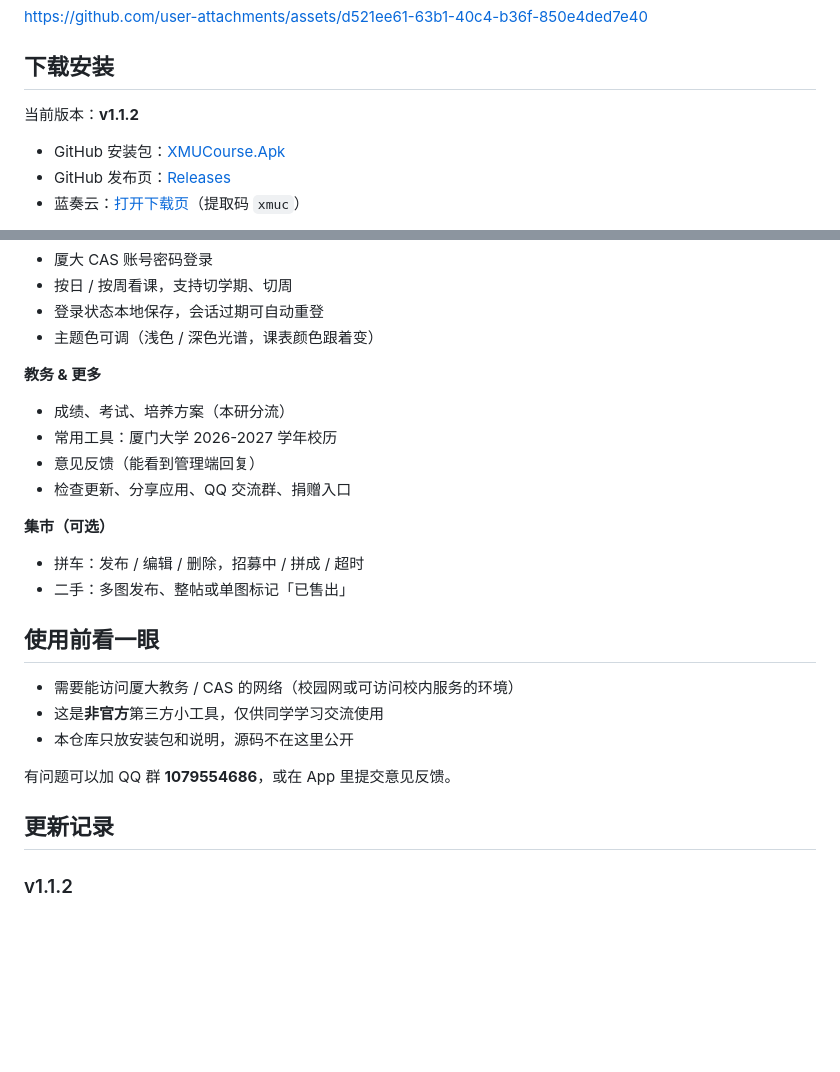
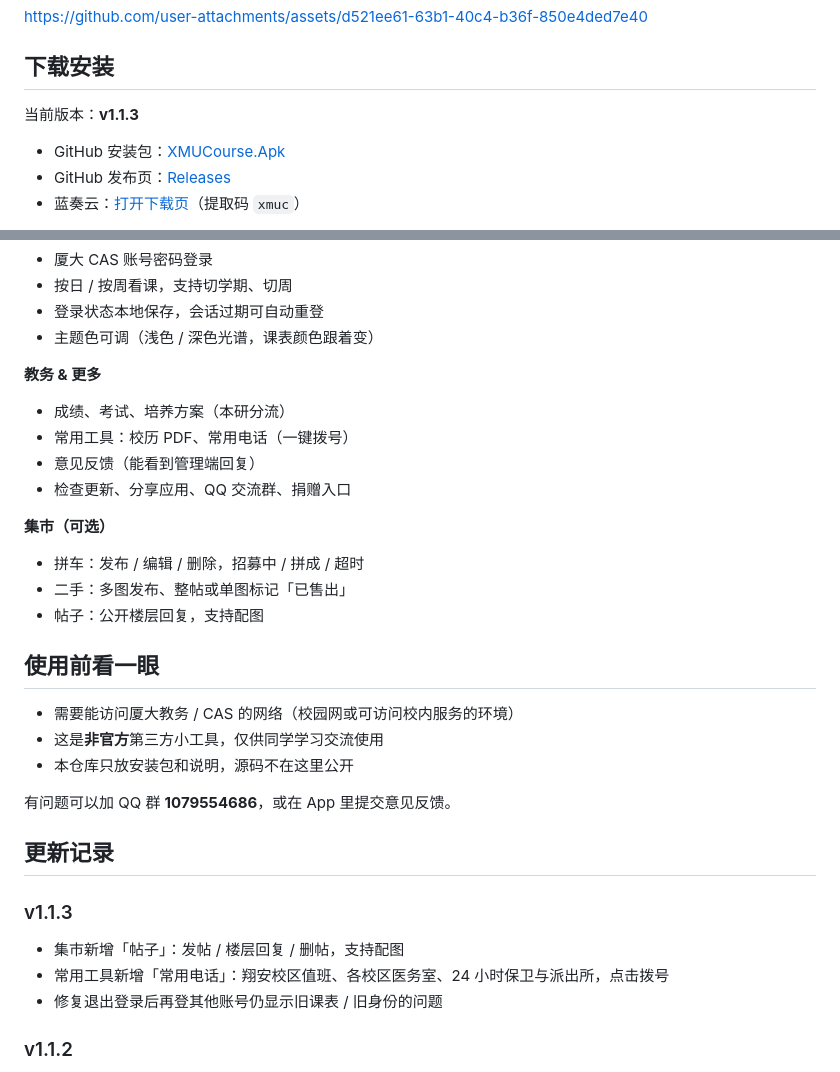
Before and after one commit to Xiyujiang0203/XMUCourseApp, a Markdown page: README.md, 2 parts joined by grey strips. GitHub-like rendering; blank space fills up the shorter version.

Commit message:
release: v1.1.3 forum posts and campus phones

```diff
--- a/README.md
+++ b/README.md
@@ -14,7 +14,7 @@ https://github.com/user-attachments/assets/d521ee61-63b1-40c4-b36f-850e4ded7e40
 
 ## 下载安装
 
-当前版本：**v1.1.2**
+当前版本：**v1.1.3**
 
 - GitHub 安装包：[XMUCourse.Apk](https://github.com/Xiyujiang0203/XMUCourseApp/releases/latest/download/XMUCourse.Apk)
 - GitHub 发布页：[Releases](https://github.com/Xiyujiang0203/XMUCourseApp/releases/latest)
@@ -40,7 +40,7 @@ GitHub 打不开时，用蓝奏云即可。
 **教务 & 更多**
 
 - 成绩、考试、培养方案（本研分流）
-- 常用工具：厦门大学 2026-2027 学年校历
+- 常用工具：校历 PDF、常用电话（一键拨号）
 - 意见反馈（能看到管理端回复）
 - 检查更新、分享应用、QQ 交流群、捐赠入口
 
@@ -48,6 +48,7 @@ GitHub 打不开时，用蓝奏云即可。
 
 - 拼车：发布 / 编辑 / 删除，招募中 / 拼成 / 超时
 - 二手：多图发布、整帖或单图标记「已售出」
+- 帖子：公开楼层回复，支持配图
 
 ## 使用前看一眼
 
@@ -58,6 +59,12 @@ GitHub 打不开时，用蓝奏云即可。
 有问题可以加 QQ 群 **1079554686**，或在 App 里提交意见反馈。
 
 ## 更新记录
+
+### v1.1.3
+
+- 集市新增「帖子」：发帖 / 楼层回复 / 删帖，支持配图
+- 常用工具新增「常用电话」：翔安校区值班、各校区医务室、24 小时保卫与派出所，点击拨号
+- 修复退出登录后再登其他账号仍显示旧课表 / 旧身份的问题
 
 ### v1.1.2
 
```
